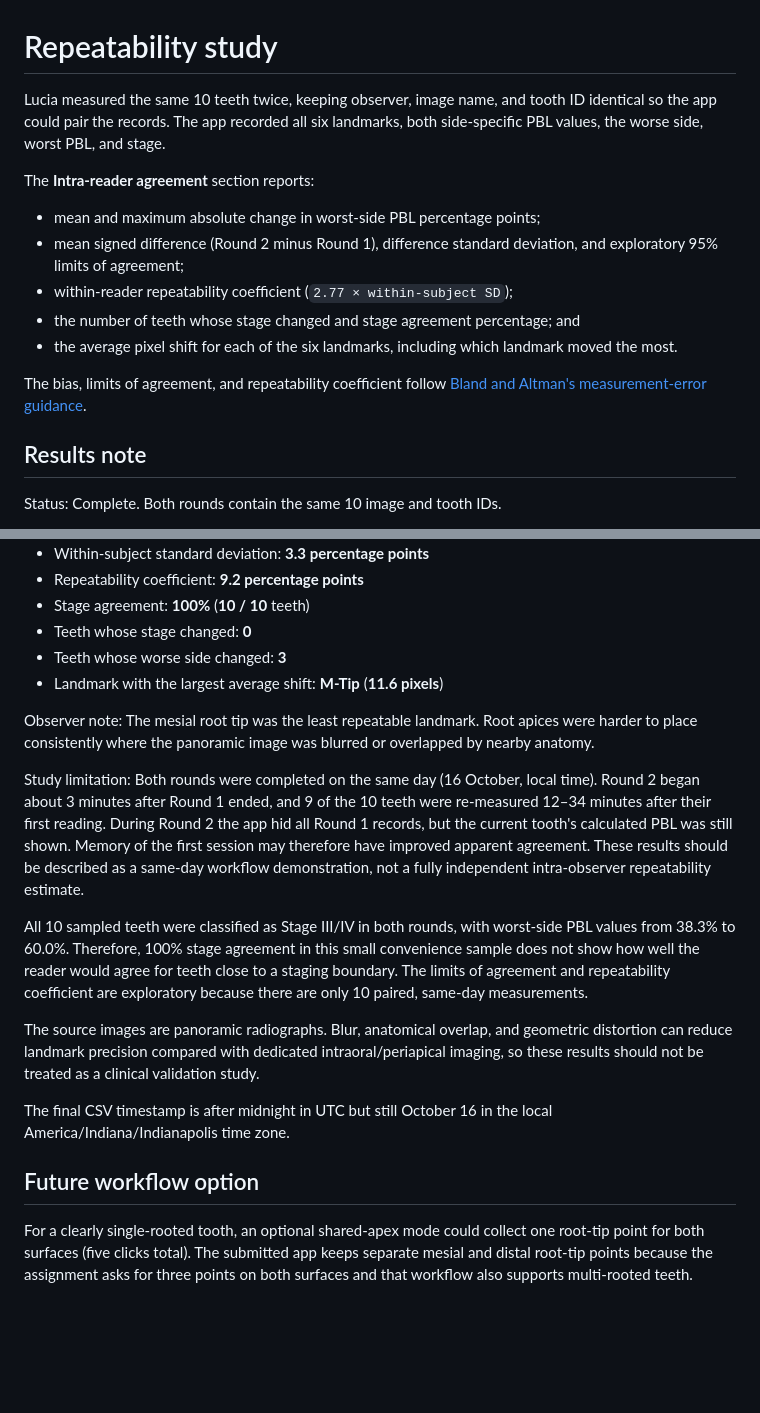
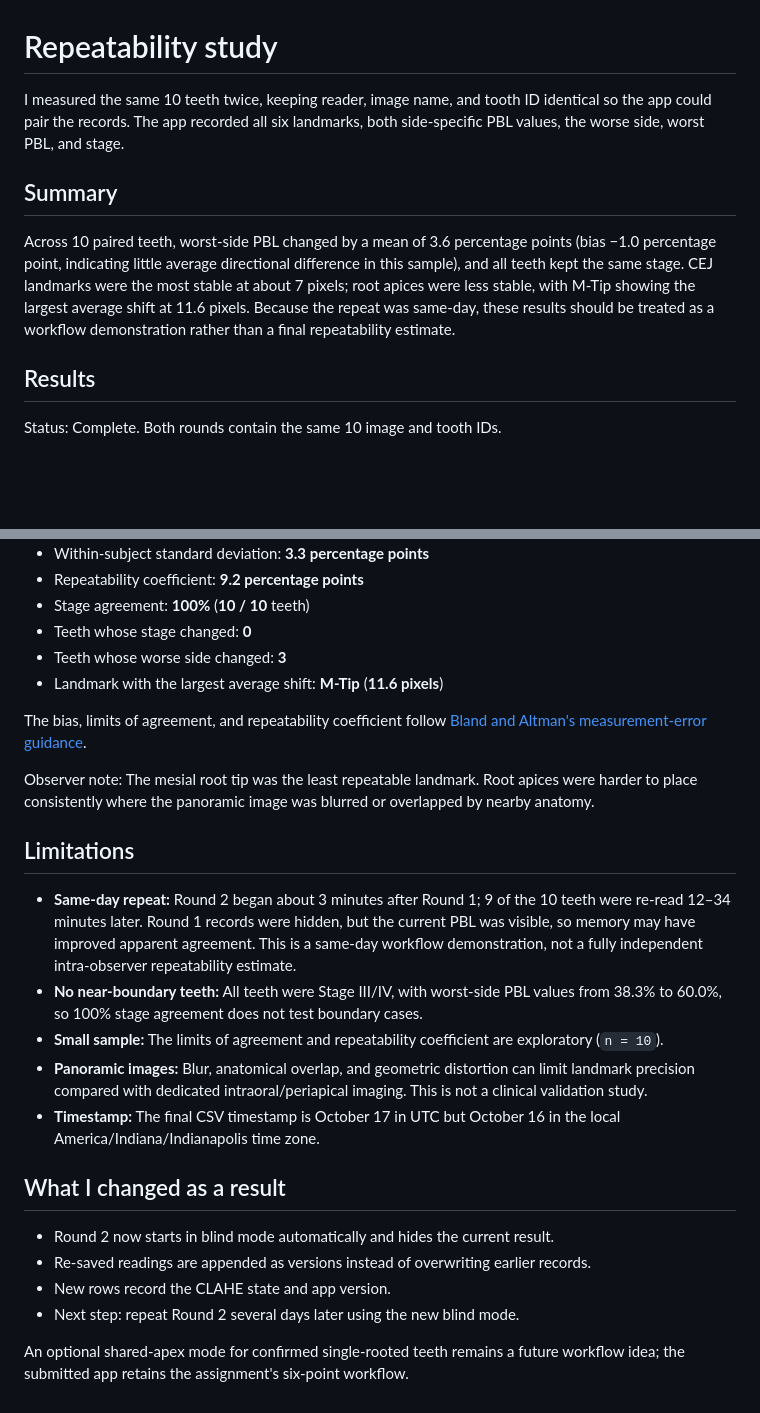
Before and after one commit to luciala-glitch/lucia-northern, a Markdown page: week2/REPEATABILITY.md, 2 parts joined by grey strips. GitHub-like rendering; blank space fills up the shorter version.

Commit message:
Refine repeatability report presentation

```diff
--- a/week2/REPEATABILITY.md
+++ b/week2/REPEATABILITY.md
@@ -1,23 +1,20 @@
 # Repeatability study
 
-Lucia measured the same 10 teeth twice, keeping observer, image name, and tooth
-ID identical so the app could pair the records. The app recorded all six
+I measured the same 10 teeth twice, keeping reader, image name, and tooth ID
+identical so the app could pair the records. The app recorded all six
 landmarks, both side-specific PBL values, the worse side, worst PBL, and stage.
 
-The **Intra-reader agreement** section reports:
+## Summary
 
-- mean and maximum absolute change in worst-side PBL percentage points;
-- mean signed difference (Round 2 minus Round 1), difference standard
-  deviation, and exploratory 95% limits of agreement;
-- within-reader repeatability coefficient (`2.77 × within-subject SD`);
-- the number of teeth whose stage changed and stage agreement percentage; and
-- the average pixel shift for each of the six landmarks, including which
-  landmark moved the most.
+Across 10 paired teeth, worst-side PBL changed by a mean of 3.6 percentage
+points (bias −1.0 percentage point, indicating little average directional
+difference in this sample), and all teeth kept the same stage. CEJ landmarks
+were the most stable at about 7 pixels; root apices were less stable, with
+M-Tip showing the largest average shift at 11.6 pixels. Because the repeat was
+same-day, these results should be treated as a workflow demonstration rather
+than a final repeatability estimate.
 
-The bias, limits of agreement, and repeatability coefficient follow
-[Bland and Altman's measurement-error guidance](https://www.bmj.com/content/312/7047/1654).
-
-## Results note
+## Results
 
 Status: Complete. Both rounds contain the same 10 image and tooth IDs.
 
@@ -36,37 +33,38 @@ Status: Complete. Both rounds contain the same 10 image and tooth IDs.
 - Teeth whose worse side changed: **3**
 - Landmark with the largest average shift: **M-Tip** (**11.6 pixels**)
 
+The bias, limits of agreement, and repeatability coefficient follow
+[Bland and Altman's measurement-error guidance](https://www.bmj.com/content/312/7047/1654).
+
 Observer note: The mesial root tip was the least repeatable landmark. Root
 apices were harder to place consistently where the panoramic image was blurred
 or overlapped by nearby anatomy.
 
-Study limitation: Both rounds were completed on the same day (16 October,
-local time). Round 2 began about 3 minutes after Round 1 ended, and 9 of the 10
-teeth were re-measured 12–34 minutes after their first reading. During Round 2
-the app hid all Round 1 records, but the current tooth's calculated PBL was
-still shown. Memory of the first session may therefore have improved apparent
-agreement. These results should be described as a same-day workflow
-demonstration, not a fully independent intra-observer repeatability estimate.
+## Limitations
 
-All 10 sampled teeth were classified as Stage III/IV in both rounds, with
-worst-side PBL values from 38.3% to 60.0%. Therefore, 100% stage agreement in
-this small convenience sample does not show how well the reader would agree
-for teeth close to a staging boundary. The limits of agreement and
-repeatability coefficient are exploratory because there are only 10 paired,
-same-day measurements.
+- **Same-day repeat:** Round 2 began about 3 minutes after Round 1; 9 of the 10
+  teeth were re-read 12–34 minutes later. Round 1 records were hidden, but the
+  current PBL was visible, so memory may have improved apparent agreement. This
+  is a same-day workflow demonstration, not a fully independent
+  intra-observer repeatability estimate.
+- **No near-boundary teeth:** All teeth were Stage III/IV, with worst-side PBL
+  values from 38.3% to 60.0%, so 100% stage agreement does not test boundary
+  cases.
+- **Small sample:** The limits of agreement and repeatability coefficient are
+  exploratory (`n = 10`).
+- **Panoramic images:** Blur, anatomical overlap, and geometric distortion can
+  limit landmark precision compared with dedicated intraoral/periapical
+  imaging. This is not a clinical validation study.
+- **Timestamp:** The final CSV timestamp is October 17 in UTC but October 16 in
+  the local America/Indiana/Indianapolis time zone.
 
-The source images are panoramic radiographs. Blur, anatomical overlap, and
-geometric distortion can reduce landmark precision compared with dedicated
-intraoral/periapical imaging, so these results should not be treated as a
-clinical validation study.
+## What I changed as a result
 
-The final CSV timestamp is after midnight in UTC but still October 16 in the
-local America/Indiana/Indianapolis time zone.
+- Round 2 now starts in blind mode automatically and hides the current result.
+- Re-saved readings are appended as versions instead of overwriting earlier
+  records.
+- New rows record the CLAHE state and app version.
+- Next step: repeat Round 2 several days later using the new blind mode.
 
-## Future workflow option
-
-For a clearly single-rooted tooth, an optional shared-apex mode could collect
-one root-tip point for both surfaces (five clicks total). The submitted app
-keeps separate mesial and distal root-tip points because the assignment asks
-for three points on both surfaces and that workflow also supports multi-rooted
-teeth.
+An optional shared-apex mode for confirmed single-rooted teeth remains a future
+workflow idea; the submitted app retains the assignment's six-point workflow.
```
